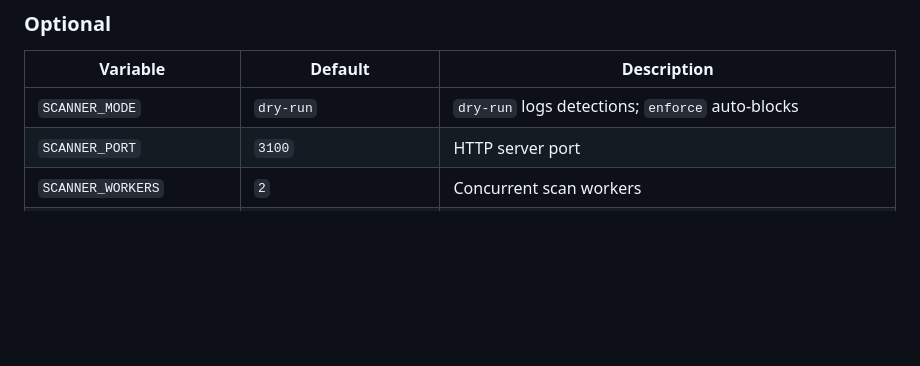
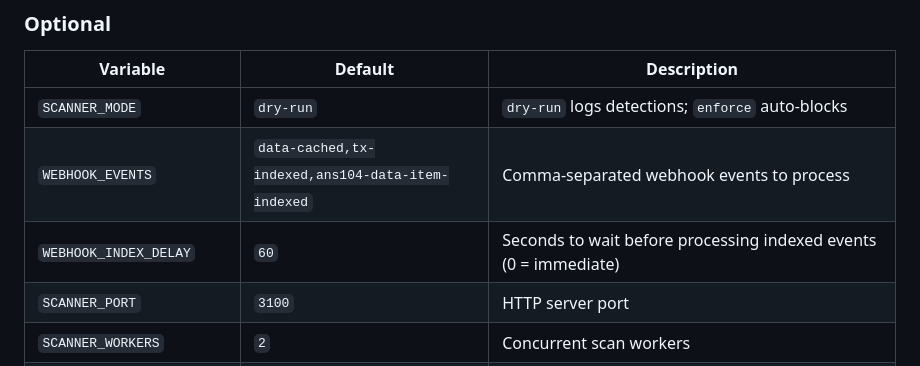
Before and after one commit to ar-io/ar-io-content-scanner, a Markdown page: OPERATOR.md, the part around the change. Rendered like a GitHub page; blank space fills up the shorter version.

```diff
--- a/OPERATOR.md
+++ b/OPERATOR.md
@@ -238,6 +238,8 @@ Content Scanner does not include a built-in notification system. To get alerted
 | Variable | Default | Description |
 |----------|---------|-------------|
 | `SCANNER_MODE` | `dry-run` | `dry-run` logs detections; `enforce` auto-blocks |
+| `WEBHOOK_EVENTS` | `data-cached,tx-indexed,ans104-data-item-indexed` | Comma-separated webhook events to process |
+| `WEBHOOK_INDEX_DELAY` | `60` | Seconds to wait before processing indexed events (0 = immediate) |
 | `SCANNER_PORT` | `3100` | HTTP server port |
 | `SCANNER_WORKERS` | `2` | Concurrent scan workers |
 | `ML_MODEL_ENABLED` | `true` | Enable XGBoost ML scoring |
```
Also changed, not shown: CLAUDE.md (+1 -1 lines), README.md (+1 -0 lines).
